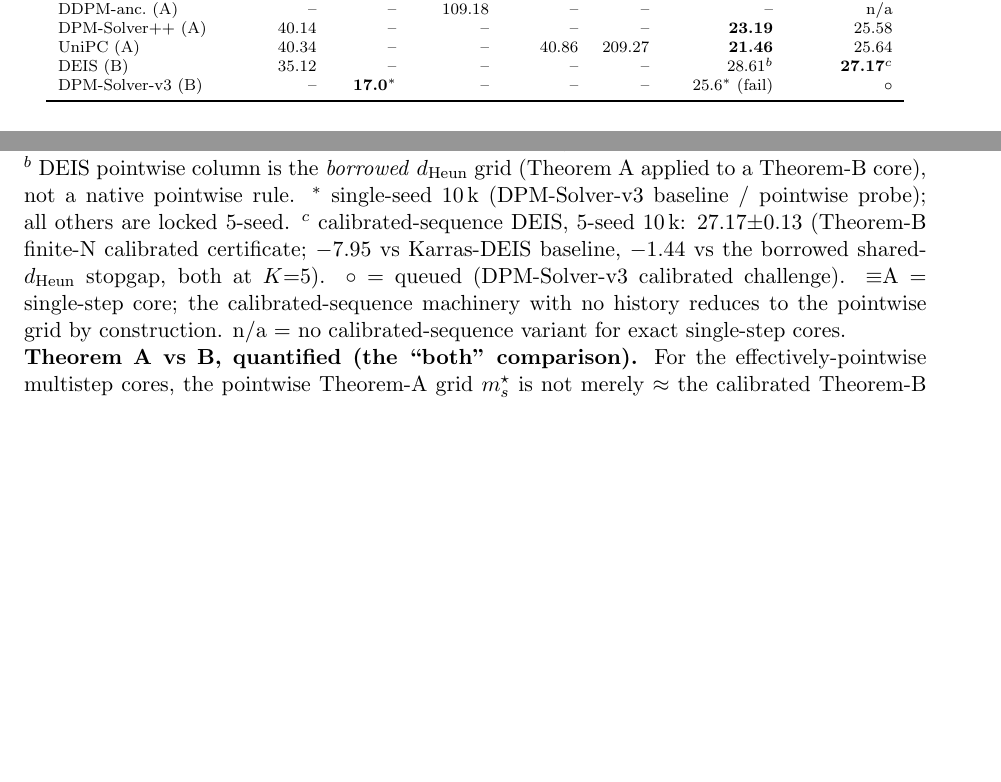
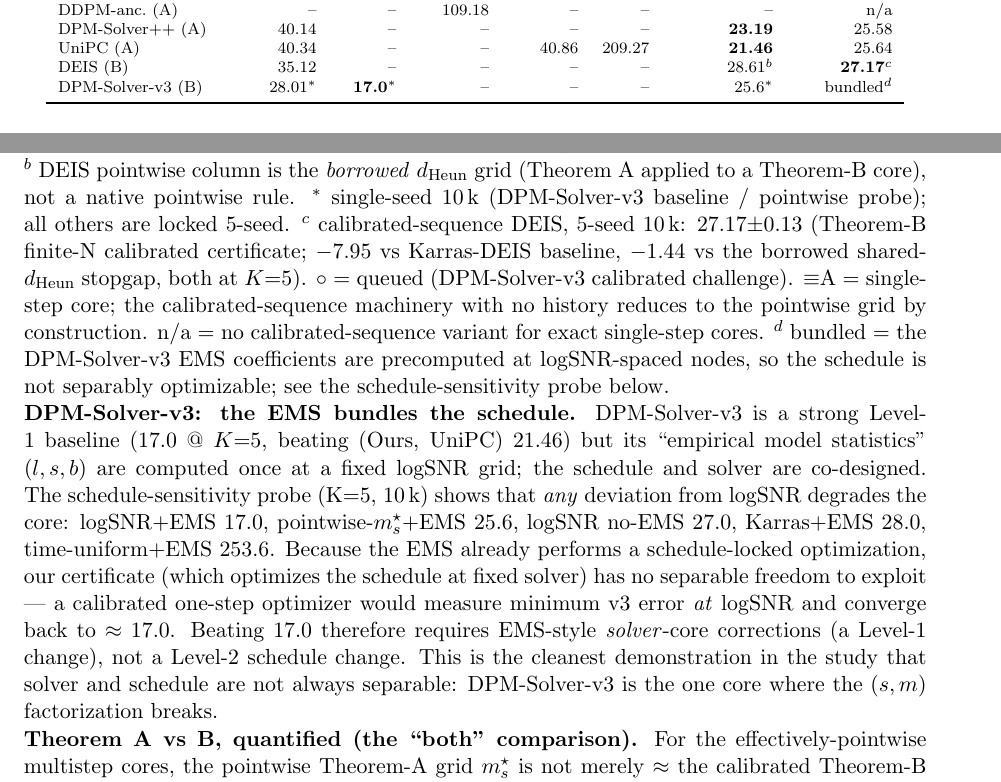
Before and after one commit to thermau5/autonomous-diffusion-experiment-factory, a LaTeX document (outputs/paper/report_locked.tex): two parts of pages 11 and 12 of 16 before the commit and two parts of pages 11 and 12 of 17 after it, joined at a grey line, cut so that both start at the same text, the shorter picture padded with empty space. Compiled offline with pdfLaTeX.

Commit message:
DPM-Solver-v3: EMS bundles the schedule (#4 resolved by probe, not optimizer)
Schedule-sensitivity probe (K=5, 10k) on the v3 EMS core: logSNR+EMS 17.0,
pointwise-m*+EMS 25.6, logSNR no-EMS 27.0, Karras+EMS 28.0,
time_uniform+EMS 253.6. Every non-logSNR schedule degrades the core
(time_uniform 15x worse). The EMS coefficients are precomputed at
logSNR-spaced nodes -> schedule not separably optimizable. A calibrated
optimizer would converge back to logSNR (~17.0), so the full v3 one-step
optimizer is moot. Beating 17.0 needs Level-1 EMS-style solver
corrections, not a Level-2 schedule change. Unified table DPM-v3 row
filled (Karras 28.0, seq=bundled); added the explanatory paragraph -
this is the one core where the (s,m) factorization breaks.

```diff
--- a/outputs/paper/report_locked.tex
+++ b/outputs/paper/report_locked.tex
@@ -852,7 +852,7 @@ DDPM-anc.\ (A)       & --           & --            & 109.18  & --     & --
 DPM-Solver++ (A)     & 40.14        & --            & --      & --     & --       & \textbf{23.19}  & 25.58 \\
 UniPC (A)            & 40.34        & --            & --      & 40.86  & 209.27   & \textbf{21.46}  & 25.64 \\
 DEIS (B)             & 35.12        & --            & --      & --     & --       & 28.61\(^b\)     & \textbf{27.17}\(^c\) \\
-DPM-Solver-v3 (B)    & --           & \textbf{17.0}\(^*\) & -- & --     & --       & 25.6\(^*\) (fail) & \(\circ\) \\
+DPM-Solver-v3 (B)    & 28.01\(^*\)  & \textbf{17.0}\(^*\) & -- & --     & --       & 25.6\(^*\) & bundled\(^d\) \\
 \bottomrule
 \end{tabular}
 \end{center}
@@ -873,6 +873,26 @@ finite-N calibrated certificate; \(-7.95\) vs Karras-DEIS baseline,
 \(\equiv\)A = single-step core; the calibrated-sequence machinery with no
 history reduces to the pointwise grid by construction.
 n/a = no calibrated-sequence variant for exact single-step cores.
+\(^d\) bundled = the DPM-Solver-v3 EMS coefficients are precomputed at
+logSNR-spaced nodes, so the schedule is not separably optimizable;
+see the schedule-sensitivity probe below.
+
+\noindent\textbf{DPM-Solver-v3: the EMS bundles the schedule.} DPM-Solver-v3
+is a strong Level-1 baseline (17.0 @ \(K{=}5\), beating (Ours, UniPC)
+21.46) but its ``empirical model statistics'' \((l,s,b)\) are computed
+once at a fixed logSNR grid; the schedule and solver are co-designed.
+The schedule-sensitivity probe (K=5, 10\,k) shows that \emph{any}
+deviation from logSNR degrades the core: logSNR\(+\)EMS 17.0,
+pointwise-\(m_s^\star\)\(+\)EMS 25.6, logSNR no-EMS 27.0, Karras\(+\)EMS
+28.0, time-uniform\(+\)EMS 253.6. Because the EMS already performs a
+schedule-locked optimization, our certificate (which optimizes the
+schedule at fixed solver) has no separable freedom to exploit --- a
+calibrated one-step optimizer would measure minimum v3 error \emph{at}
+logSNR and converge back to \(\approx 17.0\). Beating 17.0 therefore
+requires EMS-style \emph{solver}-core corrections (a Level-1 change),
+not a Level-2 schedule change. This is the cleanest demonstration in the
+study that solver and schedule are not always separable: DPM-Solver-v3
+is the one core where the \((s, m)\) factorization breaks.
 
 \noindent\textbf{Theorem A vs B, quantified (the ``both'' comparison).}
 For the effectively-pointwise multistep cores, the pointwise Theorem-A
```
